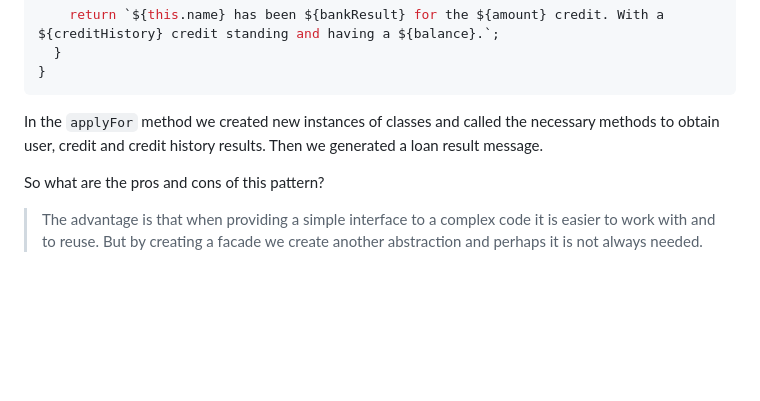
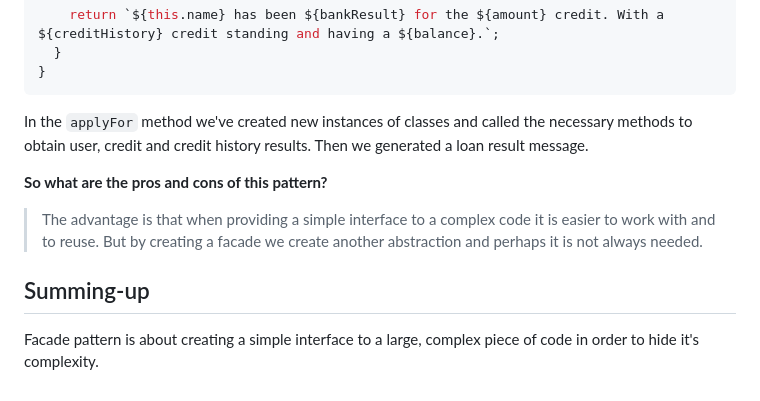
Before and after one commit to NtonBala/patterns-js, a Markdown page: facade/index.md, the part around the change. Rendered like a GitHub page; blank space fills up the shorter version.

Commit message:
[Facade] Add summing-up

````diff
--- a/facade/index.md
+++ b/facade/index.md
@@ -84,8 +84,12 @@ class Credit {
 }
 ```
 
-In the `applyFor` method we created new instances of classes and called the necessary methods to obtain user, credit and credit history results. Then we generated a loan result message.
+In the `applyFor` method we've created new instances of classes and called the necessary methods to obtain user, credit and credit history results. Then we generated a loan result message.
 
-So what are the pros and cons of this pattern?
+**So what are the pros and cons of this pattern?**
 
 > The advantage is that when providing a simple interface to a complex code it is easier to work with and to reuse. But by creating a facade we create another abstraction and perhaps it is not always needed.
+
+## Summing-up
+
+Facade pattern is about creating a simple interface to a large, complex piece of code in order to hide it's complexity.
````
